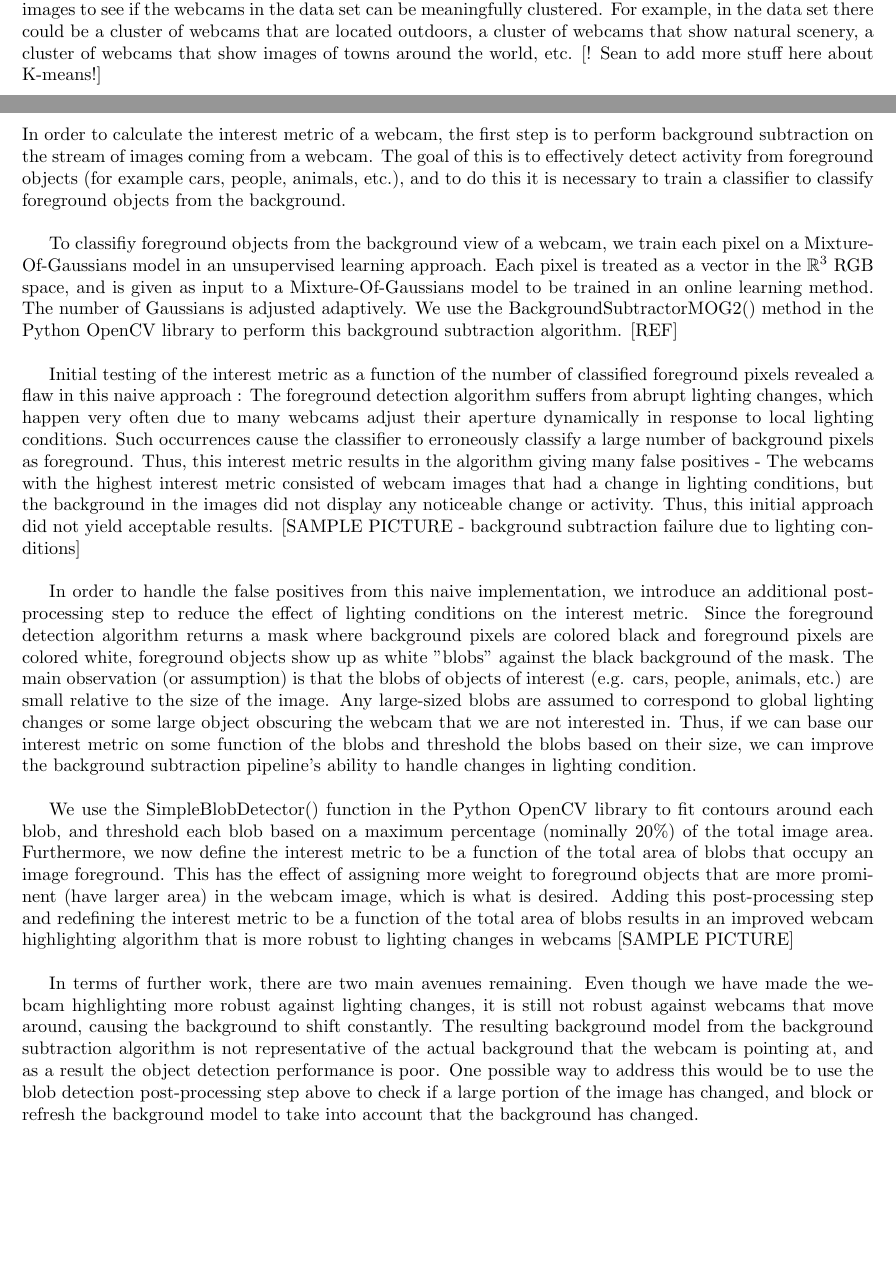
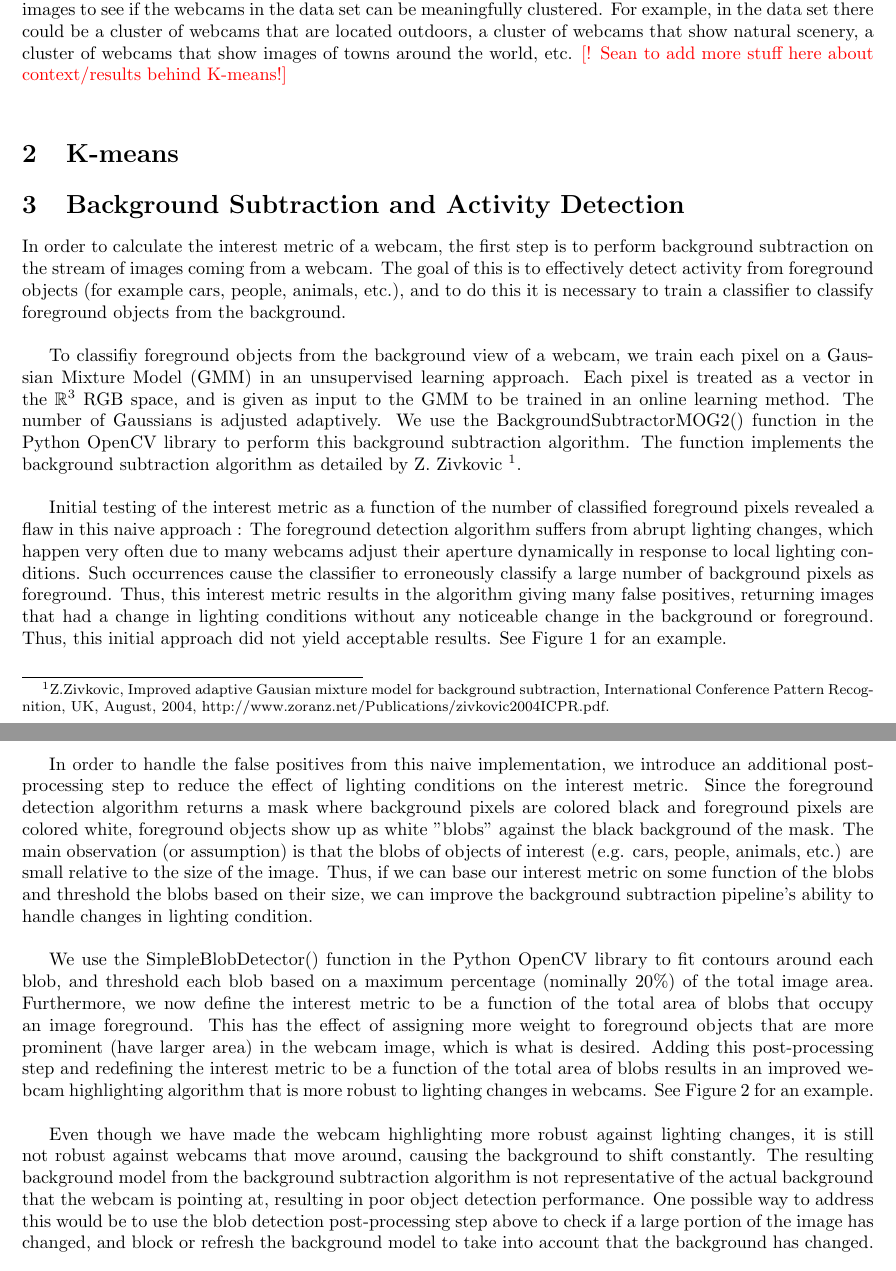
Before and after one commit to seanemoon/cs229-project, a LaTeX document (milestone/Milestone.tex): two parts of pages 1 and 2 of 4 before the commit and two parts of pages 1 and 2 of 3 after it, joined at a grey line, cut so that both start at the same text, the shorter picture padded with empty space. Compiled offline with pdfLaTeX.

Commit message:
Added images, intro and background subtraction section

```diff
--- a/milestone/Milestone.tex
+++ b/milestone/Milestone.tex
@@ -1,5 +1,6 @@
 \documentclass{article}
 \usepackage[letterpaper, margin = 1in]{geometry}
+\usepackage[usenames, dvipsnames]{color}
 \usepackage{graphicx}
 \usepackage{amsmath, amssymb}
 \usepackage{amsfonts}
@@ -18,6 +19,7 @@ We scrape a list of publicly accessible, non-password-protected webcams from ope
 
 A large majority of webcams at any one time do not display anything interesting, and simply show a static background. An interest metric that we can define is a measure of the activity that is occurring as recorded by the webcam. In order to highlight webcams that have a high interest metric, we use a background subtraction algorithm combined with some post-processing to detect foregound objects against the background recorded by the webcam. This is detailed in section 2. \\
 
-Another method that we use to explore the data set is to perform K-means clustering on the webcam images to see if the webcams in the data set can be meaningfully clustered. For example, in the data set there could be a cluster of webcams that are located outdoors, a cluster of webcams that show natural scenery, a cluster of webcams that show images of towns around the world, etc. [! Sean to add more stuff here about K-means!] \\
+Another method that we use to explore the data set is to perform K-means clustering on the webcam images to see if the webcams in the data set can be meaningfully clustered. For example, in the data set there could be a cluster of webcams that are located outdoors, a cluster of webcams that show natural scenery, a cluster of webcams that show images of towns around the world, etc. \textcolor{red}{[! Sean to add more stuff here about context/results behind K-means!]} \\
 
+\section{K-means}
 
@@ -26,15 +26,15 @@ Another method that we use to explore the data set is to perform K-means cluster
 \section{Background Subtraction and Activity Detection}
 In order to calculate the interest metric of a webcam, the first step is to perform background subtraction on the stream of images coming from a webcam. The goal of this is to effectively detect activity from foreground objects (for example cars, people, animals, etc.), and to do this it is necessary to train a classifier to classify foreground objects from the background. \\
 
-To classifiy foreground objects from the background view of a webcam, we train each pixel on a Mixture-Of-Gaussians model in an unsupervised learning approach. Each pixel is treated as a vector in the $\mathbb{R}^3$ RGB space, and is given as input to a Mixture-Of-Gaussians model to be trained in an online learning method. The number of Gaussians is adjusted adaptively. We use the BackgroundSubtractorMOG2() method in the Python OpenCV library to perform this background subtraction algorithm. [REF]\\
+To classifiy foreground objects from the background view of a webcam, we train each pixel on a Gaussian Mixture Model (GMM) in an unsupervised learning approach. Each pixel is treated as a vector in the $\mathbb{R}^3$ RGB space, and is given as input to the GMM to be trained in an online learning method. The number of Gaussians is adjusted adaptively. We use the BackgroundSubtractorMOG2() function in the Python OpenCV library to perform this background subtraction algorithm. The function implements the background subtraction algorithm as detailed by Z. Zivkovic \footnote{Z.Zivkovic, Improved adaptive Gausian mixture model for background subtraction, International Conference Pattern Recognition, UK, August, 2004, http://www.zoranz.net/Publications/zivkovic2004ICPR.pdf.}.\\
 
-Initial testing of the interest metric as a function of the number of classified foreground pixels revealed a flaw in this naive approach : The foreground detection algorithm suffers from abrupt lighting changes, which happen very often due to many webcams adjust their aperture dynamically in response to local lighting conditions. Such occurrences cause the classifier to erroneously classify a large number of background pixels as foreground. Thus, this interest metric results in the algorithm giving many false positives - The webcams with the highest interest metric consisted of webcam images that had a change in lighting conditions, but the background in the images did not display any noticeable change or activity. Thus, this initial approach did not yield acceptable results.  [SAMPLE PICTURE - background subtraction failure due to lighting conditions] \\
+Initial testing of the interest metric as a function of the number of classified foreground pixels revealed a flaw in this naive approach : The foreground detection algorithm suffers from abrupt lighting changes, which happen very often due to many webcams adjust their aperture dynamically in response to local lighting conditions. Such occurrences cause the classifier to erroneously classify a large number of background pixels as foreground. Thus, this interest metric results in the algorithm giving many false positives, returning images that had a change in lighting conditions without any noticeable change in the background or foreground. Thus, this initial approach did not yield acceptable results. See Figure \ref{Fig:LightingConditions} for an example. \\
 
-In order to handle the false positives from this naive implementation, we introduce an additional post-processing step to reduce the effect of lighting conditions on the interest metric. Since the foreground detection algorithm returns a mask where background pixels are colored black and foreground pixels are colored white, foreground objects show up as white "blobs" against the black background of the mask. The main observation (or assumption) is that the blobs of objects of interest (e.g. cars, people, animals, etc.) are small relative to the size of the image. Any large-sized blobs are assumed to correspond to global lighting changes or some large object obscuring the webcam that we are not interested in. Thus, if we can base our interest metric on some function of the blobs and threshold the blobs based on their size, we can improve the background subtraction pipeline's ability to handle changes in lighting condition. \\
+In order to handle the false positives from this naive implementation, we introduce an additional post-processing step to reduce the effect of lighting conditions on the interest metric. Since the foreground detection algorithm returns a mask where background pixels are colored black and foreground pixels are colored white, foreground objects show up as white "blobs" against the black background of the mask. The main observation (or assumption) is that the blobs of objects of interest (e.g. cars, people, animals, etc.) are small relative to the size of the image. Thus, if we can base our interest metric on some function of the blobs and threshold the blobs based on their size, we can improve the background subtraction pipeline's ability to handle changes in lighting condition. \\
 
-We use the SimpleBlobDetector() function in the Python OpenCV library to fit contours around each blob, and threshold each blob based on a maximum percentage (nominally 20\%) of the total image area. Furthermore, we now define the interest metric to be a function of the total area of blobs that occupy an image foreground. This has the effect of assigning more weight to foreground objects that are more prominent (have larger area) in the webcam image, which is what is desired. Adding this post-processing step and redefining the interest metric to be a function of the total area of blobs results in an improved webcam highlighting algorithm that is more robust to lighting changes in webcams [SAMPLE PICTURE]\\
+We use the SimpleBlobDetector() function in the Python OpenCV library to fit contours around each blob, and threshold each blob based on a maximum percentage (nominally 20\%) of the total image area. Furthermore, we now define the interest metric to be a function of the total area of blobs that occupy an image foreground. This has the effect of assigning more weight to foreground objects that are more prominent (have larger area) in the webcam image, which is what is desired. Adding this post-processing step and redefining the interest metric to be a function of the total area of blobs results in an improved webcam highlighting algorithm that is more robust to lighting changes in webcams. See Figure \ref{Fig:ForegroundDetection} for an example. \\
 
-In terms of further work, there are two main avenues remaining. Even though we have made the webcam highlighting more robust against lighting changes, it is still not robust against webcams that move around, causing the background to shift constantly. The resulting background model from the background subtraction algorithm is not representative of the actual background that the webcam is pointing at, and as a result the object detection performance is poor. One possible way to address this would be to use the blob detection post-processing step above to check if a large portion of the image has changed, and block or refresh the background model to take into account that the background has changed.\\
+Even though we have made the webcam highlighting more robust against lighting changes, it is still not robust against webcams that move around, causing the background to shift constantly. The resulting background model from the background subtraction algorithm is not representative of the actual background that the webcam is pointing at, resulting in poor object detection performance. One possible way to address this would be to use the blob detection post-processing step above to check if a large portion of the image has changed, and block or refresh the background model to take into account that the background has changed.\\
 
 Another improvement that can be made to the interest metric is to take into include the element of time into the calculation. Currently the webcams are highlighted based on the current webcam image that has the highest foreground blob areas, without consideration for the past history of the webcams. However, one possible way to improve the performance of the webcam highlighting might be to factor in the frequency and/or duration of the observed activity - That is, highlight a webcam only when we observe sustained activity over a pre-defined duration of time.
 
```
Also changed, not shown: milestone/Milestone.pdf (added), milestone/Milestone.tex (18 more changed lines), 2 other files.
